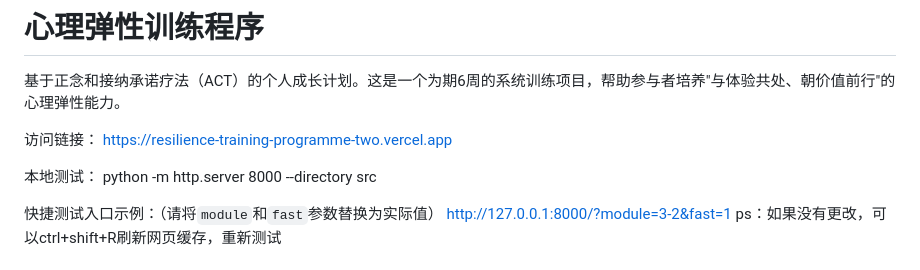
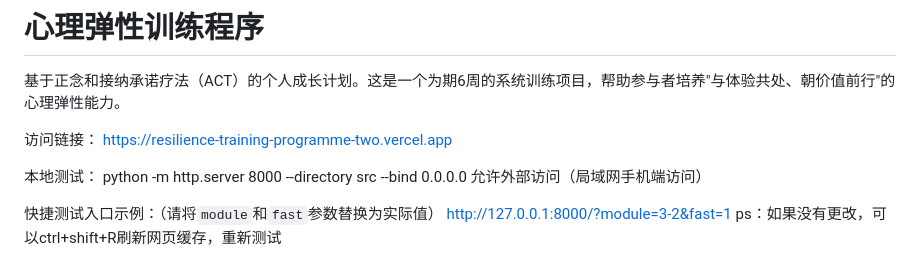
Before and after one commit to Vigorouscrap/Resilience_training_programme_cloudflare, a Markdown page: README.md, the part around the change. Drawn GitHub-style.

Commit message:
新增手机端测试终端命令

```diff
--- a/README.md
+++ b/README.md
@@ -7,6 +7,7 @@ https://resilience-training-programme-two.vercel.app
 
 本地测试：
 python -m http.server 8000 --directory src
+--bind 0.0.0.0  允许外部访问（局域网手机端访问）
 
 快捷测试入口示例：（请将`module`和`fast`参数替换为实际值）
 http://127.0.0.1:8000/?module=3-2&fast=1
```
